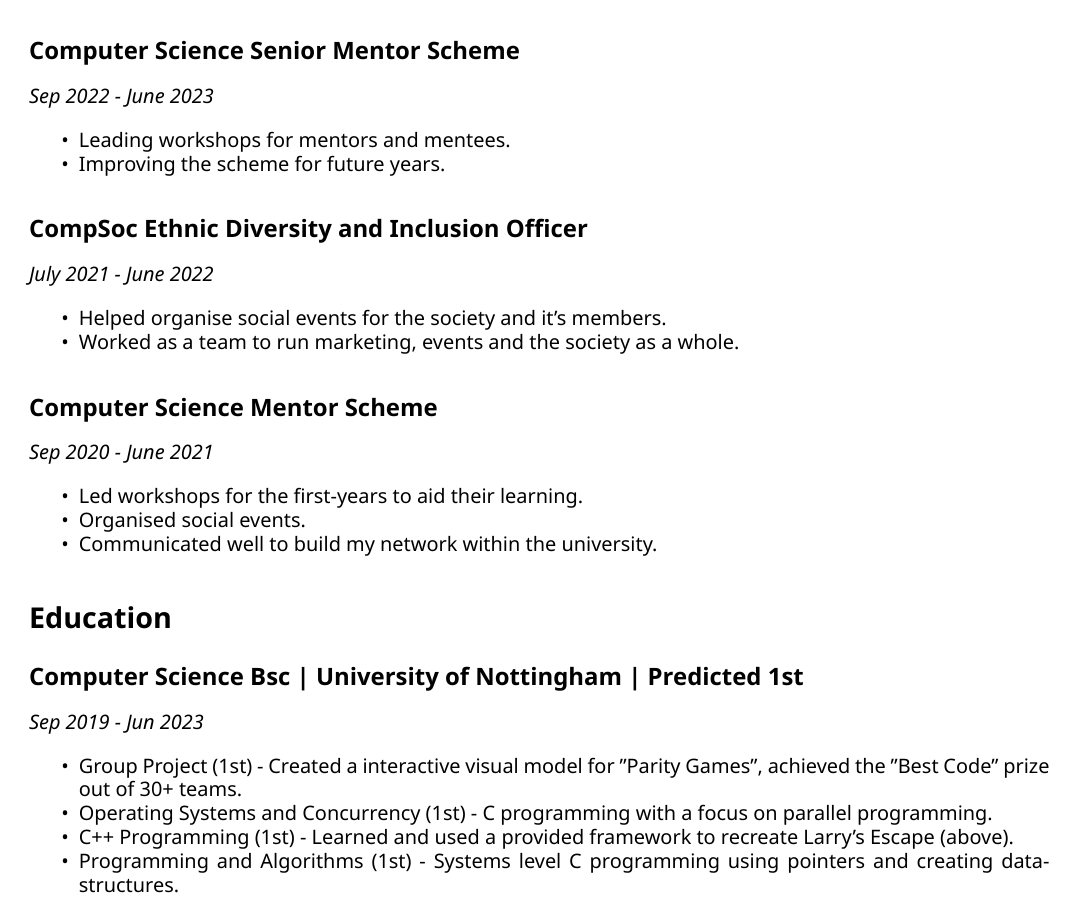
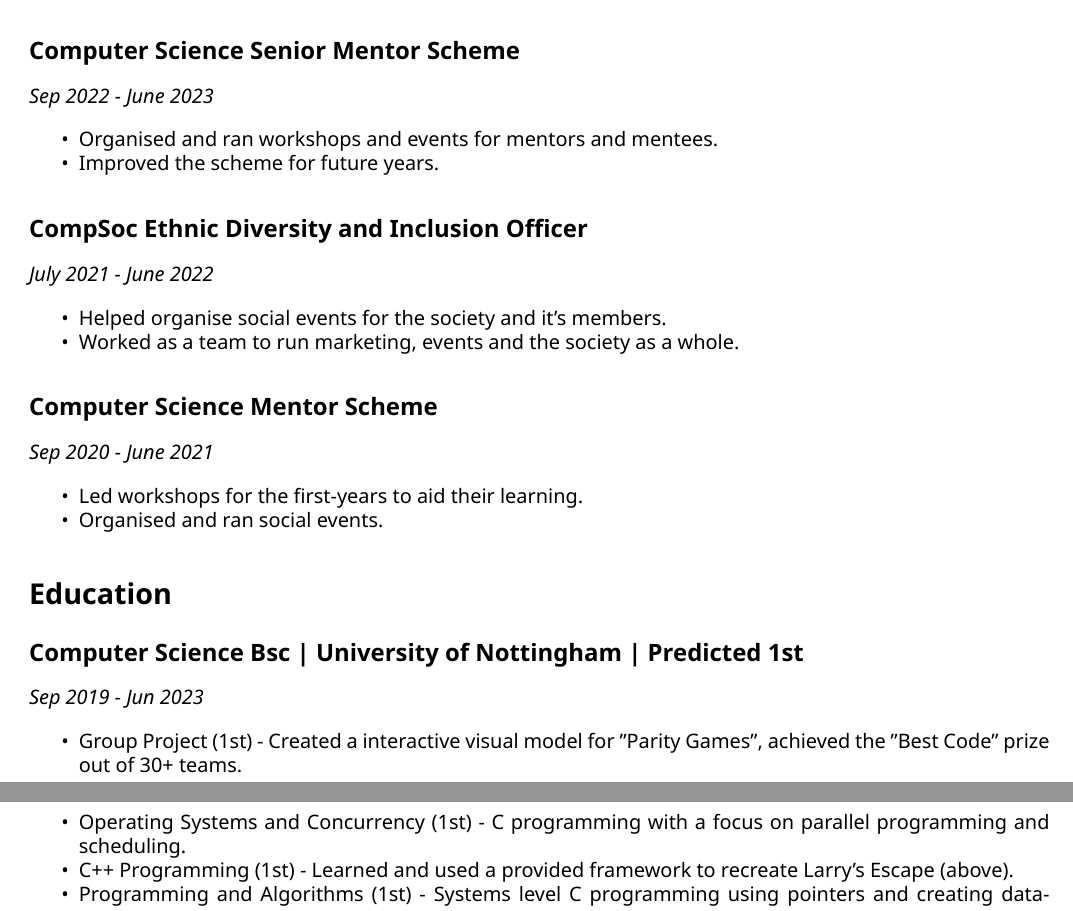
Before and after one commit to keval6b/cv, a LaTeX CV (keval-kapdee-cv.tex): part of page 2 of 3 before the commit and two parts of pages 2 and 3 of 3 after it, the two joined at a grey line, cut so that both start at the same text. Compiled offline with XeLaTeX.

Commit message:
Wording and small improvements

```diff
--- a/keval-kapdee-cv.tex
+++ b/keval-kapdee-cv.tex
@@ -147,8 +147,8 @@
     \emph{Sep 2022 - June 2023}
     \begin{itemize}
         \tightlist
-        \item Leading workshops for mentors and mentees.
-        \item Improving the scheme for future years.
+        \item Organised and ran workshops and events for mentors and mentees.
+        \item Improved the scheme for future years.
     \end{itemize}
 
     \subsection{CompSoc Ethnic Diversity and Inclusion Officer}
@@ -164,8 +164,7 @@
     \begin{itemize}
         \tightlist
         \item Led workshops for the first-years to aid their learning.
-        \item Organised social events.
-        \item Communicated well to build my network within the university.
+        \item Organised and ran social events.
     \end{itemize}
 
 
@@ -176,7 +175,7 @@
     \begin{itemize}
         \tightlist
         \item Group Project (1st) - Created a interactive visual model for "Parity Games", achieved the "Best Code" prize out of 30+ teams.
-        \item Operating Systems and Concurrency (1st) - C programming with a focus on parallel programming.
+        \item Operating Systems and Concurrency (1st) - C programming with a focus on parallel programming and scheduling.
         \item C++ Programming (1st) - Learned and used a provided framework to recreate Larry's Escape (above).
         \item Programming and Algorithms (1st) - Systems level C programming using pointers and creating data-structures.
         \item Computer Fundamentals (1st) - Low level networking and boolean logic.
```
Also changed, not shown: keval-kapdee-cv.tex (10 more changed lines).
